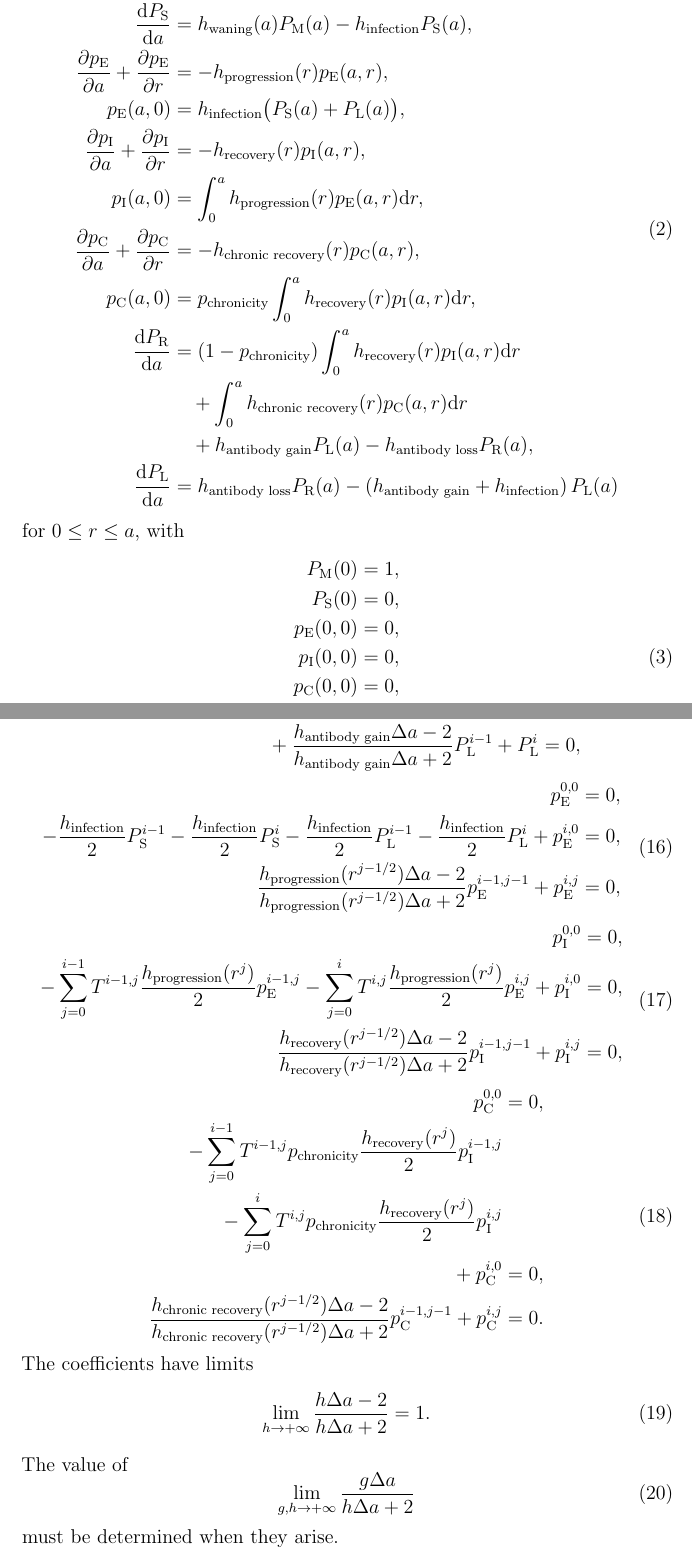
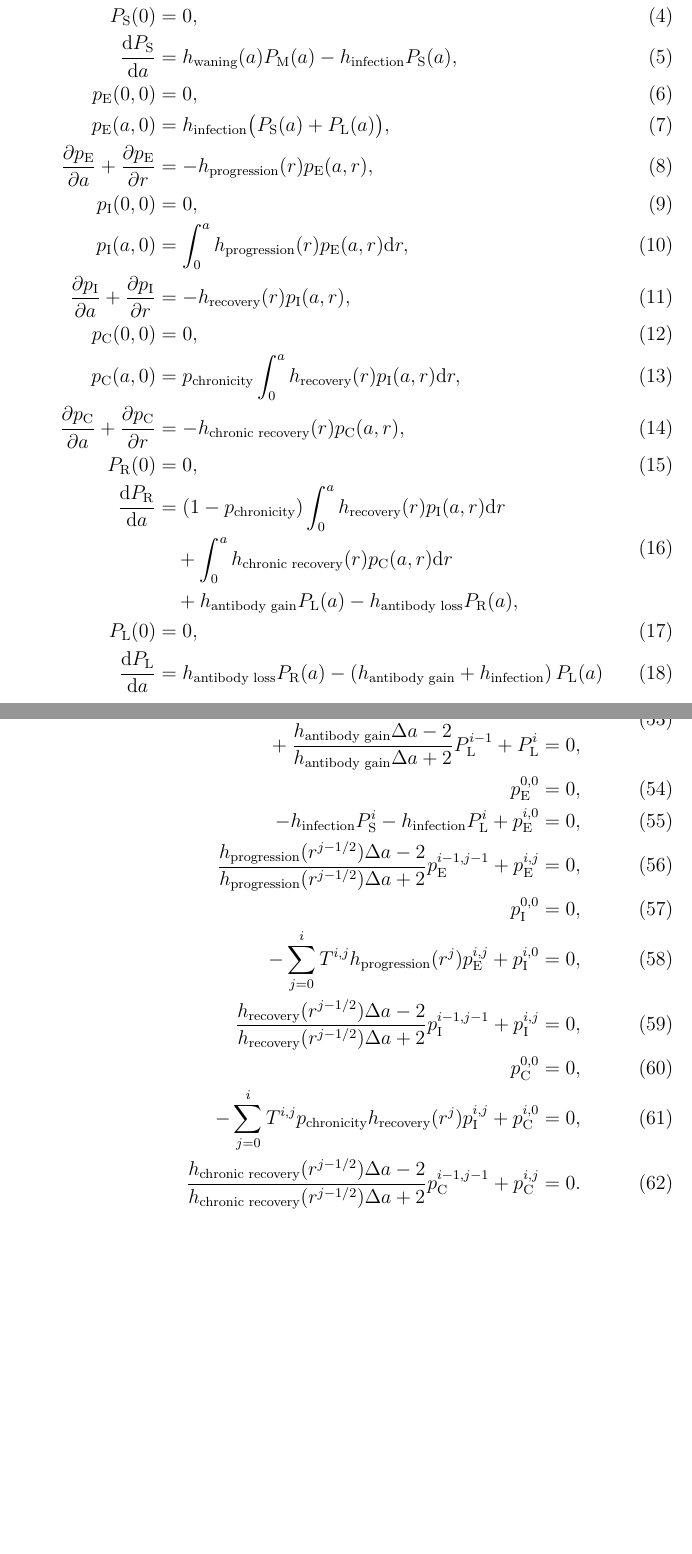
Before and after one commit to janmedlock/FMDV_immune_dynamics, a LaTeX document (notes/initial_conditions.tex): two parts of pages 3 and 8 of 9 before the commit and two parts of pages 3 and 7 of 7 after it, joined at a grey line, cut so that both start at the same text, the shorter picture padded with empty space. Compiled offline with pdfLaTeX; a missing bibliography style is replaced by a similar one.

Commit message:
Better comment and some cleanups.

```diff
--- a/notes/initial_conditions.tex
+++ b/notes/initial_conditions.tex
@@ -47,39 +47,54 @@ We will assume that
   \label{model_diagram}
 \end{figure}
 
-The compartment probabilities satisfy
-\begin{equation}
-  \begin{split}
+\clearpage
+
+For $a \geq 0$ and $0 \leq r \leq a$,
+the compartment probabilities satisfy
+\begin{align}
+  P_{\mathrm{M}}(0) &= 1,
+  \\
   \frac{\md P_{\mathrm{M}}}{\md a}
   &= - h_{\text{waning}}(a) P_{\mathrm{M}}(a),
+  \displaybreak[0]\\
+  P_{\mathrm{S}}(0) &= 0,
   \\
   \frac{\md P_{\mathrm{S}}}{\md a}
   &= h_{\text{waning}}(a) P_{\mathrm{M}}(a)
   - h_{\text{infection}} P_{\mathrm{S}}(a),
+  \displaybreak[0]\\
+  p_{\mathrm{E}}(0, 0) &= 0,
+  \\
+  p_{\mathrm{E}}(a, 0) &= h_{\text{infection}}
+  \big(P_{\mathrm{S}}(a) + P_{\mathrm{L}}(a)\big),
   \\
   \frac{\partial p_{\mathrm{E}}}{\partial a}
   + \frac{\partial p_{\mathrm{E}}}{\partial r}
   &= - h_{\text{progression}}(r) p_{\mathrm{E}}(a, r),
-    \\
-    p_{\mathrm{E}}(a, 0) &= h_{\text{infection}}
-    \big(P_{\mathrm{S}}(a) + P_{\mathrm{L}}(a)\big),
-    \\
-    \frac{\partial p_{\mathrm{I}}}{\partial a}
-    + \frac{\partial p_{\mathrm{I}}}{\partial r}
-    &= - h_{\text{recovery}}(r) p_{\mathrm{I}}(a, r),
+  \displaybreak[0]\\
+  p_{\mathrm{I}}(0, 0) &= 0,
   \\
   p_{\mathrm{I}}(a, 0) &=
   \int_0^a h_{\text{progression}}(r)
   p_{\mathrm{E}}(a, r) \md r,
   \\
-    \frac{\partial p_{\mathrm{C}}}{\partial a}
-    + \frac{\partial p_{\mathrm{C}}}{\partial r}
-    &= - h_{\text{chronic recovery}}(r) p_{\mathrm{C}}(a, r),
+  \frac{\partial p_{\mathrm{I}}}{\partial a}
+  + \frac{\partial p_{\mathrm{I}}}{\partial r}
+  &= - h_{\text{recovery}}(r) p_{\mathrm{I}}(a, r),
+  \displaybreak[0]\\
+  p_{\mathrm{C}}(0, 0) &= 0,
   \\
   p_{\mathrm{C}}(a, 0) &=
   p_{\text{chronicity}}
   \int_0^a h_{\text{recovery}}(r) p_{\mathrm{I}}(a, r) \md r,
   \\
+  \frac{\partial p_{\mathrm{C}}}{\partial a}
+  + \frac{\partial p_{\mathrm{C}}}{\partial r}
+  &= - h_{\text{chronic recovery}}(r) p_{\mathrm{C}}(a, r),
+  \displaybreak[0]\\
+  P_{\mathrm{R}}(0) &= 0,
+  \\
+  \begin{split}
     \frac{\md P_{\mathrm{R}}}{\md a}
     &=
     \left(1 - p_{\text{chronicity}}\right)
@@ -89,34 +104,17 @@ The compartment probabilities satisfy
     \\ & \quad {}
     + h_{\text{antibody gain}} P_{\mathrm{L}}(a)
     - h_{\text{antibody loss}} P_{\mathrm{R}}(a),
+  \end{split}
+  \displaybreak[0]\\
+  P_{\mathrm{L}}(0) &= 0,
   \\
   \frac{\md P_{\mathrm{L}}}{\md a}
   &=
   h_{\text{antibody loss}} P_{\mathrm{R}}(a)
   - \left(h_{\text{antibody gain}} + h_{\text{infection}}\right)
   P_{\mathrm{L}}(a)
-  \end{split}
-\end{equation}
-for $0 \leq r \leq a$,
+\end{align}
 with
-\begin{equation}
-  \begin{split}
-    P_{\mathrm{M}}(0) &= 1,
-    \\
-    P_{\mathrm{S}}(0) &= 0,
-    \\
-    p_{\mathrm{E}}(0, 0) &= 0,
-    \\
-    p_{\mathrm{I}}(0, 0) &= 0,
-    \\
-    p_{\mathrm{C}}(0, 0) &= 0,
-    \\
-    P_{\mathrm{R}}(0) &= 0,
-    \\
-    P_{\mathrm{L}}(0) &= 0,
-  \end{split}
-\end{equation}
-and
 \begin{equation}
   P_X(a) = \int_0^a p_X(a, r) \md r,
 \end{equation}
@@ -336,3 +310,3 @@ Then for $1 \leq i \leq I - 1$ and $1 \leq j \leq i$,
-  \begin{split}
+  \displaybreak[0]\\
   P_{\mathrm{L}}^0 &= 0,
   \\
@@ -349,15 +324,11 @@ Then for $1 \leq i \leq I - 1$ and $1 \leq j \leq i$,
     + P_{\mathrm{L}}^i
     &= 0,
   \end{split}
-\end{equation}
-\begin{equation}
-  \begin{split}
+  \displaybreak[0]\\
   p_{\mathrm{E}}^{0, 0} &= 0,
   \\
-    - \frac{h_{\text{infection}}}{2} P_{\mathrm{S}}^{i - 1}
-    - \frac{h_{\text{infection}}}{2} P_{\mathrm{S}}^i
-    - \frac{h_{\text{infection}}}{2} P_{\mathrm{L}}^{i - 1}
-    - \frac{h_{\text{infection}}}{2} P_{\mathrm{L}}^i
+  - h_{\text{infection}} P_{\mathrm{S}}^i
+  - h_{\text{infection}} P_{\mathrm{L}}^i
   + p_{\mathrm{E}}^{i, 0}
   &= 0,
   \\
@@ -366,16 +337,11 @@ Then for $1 \leq i \leq I - 1$ and $1 \leq j \leq i$,
   p_{\mathrm{E}}^{i - 1, j - 1}
   + p_{\mathrm{E}}^{i, j}
   &= 0,
-  \end{split}
-\end{equation}
-\begin{equation}
-  \begin{split}
+  \displaybreak[0]\\
   p_{\mathrm{I}}^{0, 0} &= 0,
   \\
-    - \sum_{j = 0}^{i - 1}
-    T^{i - 1, j} \frac{h_{\text{progression}}(r^j)}{2} p_{\mathrm{E}}^{i - 1, j}
   - \sum_{j = 0}^i
-    T^{i, j} \frac{h_{\text{progression}}(r^j)}{2} p_{\mathrm{E}}^{i, j}
+  T^{i, j} h_{\text{progression}}(r^j) p_{\mathrm{E}}^{i, j}
   + p_{\mathrm{I}}^{i, 0}
   &= 0,
   \\
@@ -384,20 +350,11 @@ Then for $1 \leq i \leq I - 1$ and $1 \leq j \leq i$,
   p_{\mathrm{I}}^{i - 1, j - 1}
   + p_{\mathrm{I}}^{i, j}
   &= 0,
-  \end{split}
-\end{equation}
-\begin{equation}
-  \begin{split}
+  \displaybreak[0]\\
   p_{\mathrm{C}}^{0, 0} &= 0,
   \\
-    - \sum_{j = 0}^{i - 1}
-    T^{i - 1, j} p_{\text{chronicity}} \frac{h_{\text{recovery}}(r^j)}{2}
-    p_{\mathrm{I}}^{i - 1, j}
-    \\ {}
-    - \sum_{j = 0}^i
-    T^{i, j} p_{\text{chronicity}} \frac{h_{\text{recovery}}(r^j)}{2}
+  - \sum_{j = 0}^i T^{i, j} p_{\text{chronicity}} h_{\text{recovery}}(r^j)
   p_{\mathrm{I}}^{i, j}
-    \\ {}
   + p_{\mathrm{C}}^{i, 0}
   &= 0,
   \\
@@ -406,17 +363,8 @@ Then for $1 \leq i \leq I - 1$ and $1 \leq j \leq i$,
   p_{\mathrm{C}}^{i - 1, j - 1}
   + p_{\mathrm{C}}^{i, j}
   &= 0.
-  \end{split}
-\end{equation}
-The coefficients have limits
-\begin{equation}
-  \lim_{h \to +\infty} \frac{h \Delta a - 2} {h \Delta a + 2} = 1.
-\end{equation}
-The value of
-\begin{equation}
-  \lim_{g, h \to +\infty} \frac{g \Delta a} {h \Delta a + 2}
-\end{equation}
-must be determined when they arise.
+\end{align}
+
 
 \bibliography{journal_abbreviations,math_epi}
 \bibliographystyle{jpmbib}
```
Also changed, not shown: notes/initial_conditions.tex (77 more changed lines), 1 other file. Lines whose indentation alone changed are shown as unchanged.
